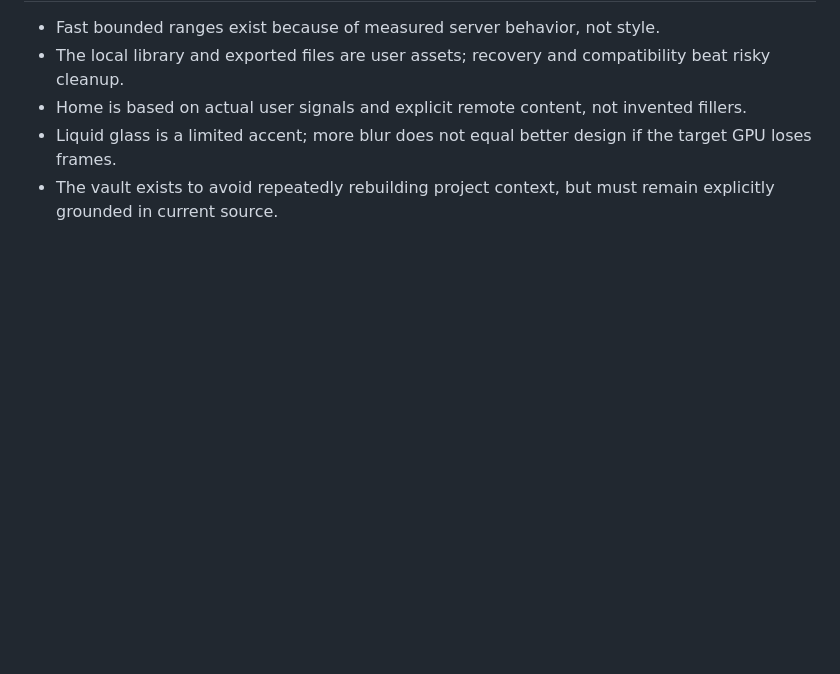
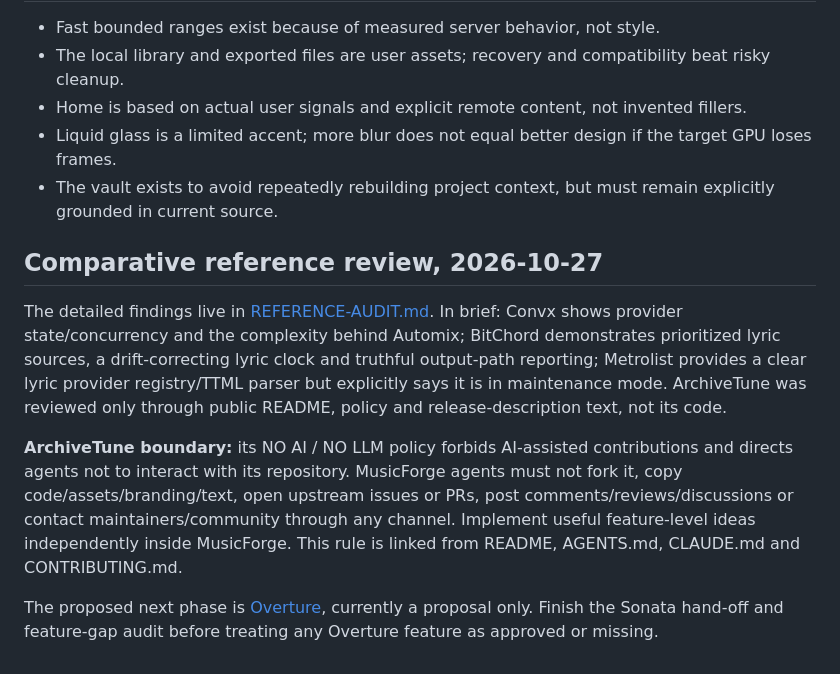
Before and after one commit to apathane/MusicForge, a Markdown page: vault/CONTEXT.md, the part around the change. Rendered like a GitHub page; blank space fills up the shorter version.

Commit message:
docs: preserve comparative audit and ArchiveTune policy in project history
Co-Authored-By: Claude Opus 5.5 <noreply@anthropic.com>

```diff
--- a/vault/CONTEXT.md
+++ b/vault/CONTEXT.md
@@ -61,3 +61,12 @@ The [Personalized UI spec](../docs/PERSONALIZED-UI-SPEC.md) records a larger res
 - Home is based on actual user signals and explicit remote content, not invented fillers.
 - Liquid glass is a limited accent; more blur does not equal better design if the target GPU loses frames.
 - The vault exists to avoid repeatedly rebuilding project context, but must remain explicitly grounded in current source.
+
+
+## Comparative reference review, 2026-10-27
+
+The detailed findings live in [REFERENCE-AUDIT.md](REFERENCE-AUDIT.md). In brief: Convx shows provider state/concurrency and the complexity behind Automix; BitChord demonstrates prioritized lyric sources, a drift-correcting lyric clock and truthful output-path reporting; Metrolist provides a clear lyric provider registry/TTML parser but explicitly says it is in maintenance mode. ArchiveTune was reviewed only through public README, policy and release-description text, not its code.
+
+**ArchiveTune boundary:** its NO AI / NO LLM policy forbids AI-assisted contributions and directs agents not to interact with its repository. MusicForge agents must not fork it, copy code/assets/branding/text, open upstream issues or PRs, post comments/reviews/discussions or contact maintainers/community through any channel. Implement useful feature-level ideas independently inside MusicForge. This rule is linked from README, AGENTS.md, CLAUDE.md and CONTRIBUTING.md.
+
+The proposed next phase is [Overture](../docs/PHASE-15-OVERTURE-ROADMAP.md), currently a proposal only. Finish the Sonata hand-off and feature-gap audit before treating any Overture feature as approved or missing.
```
